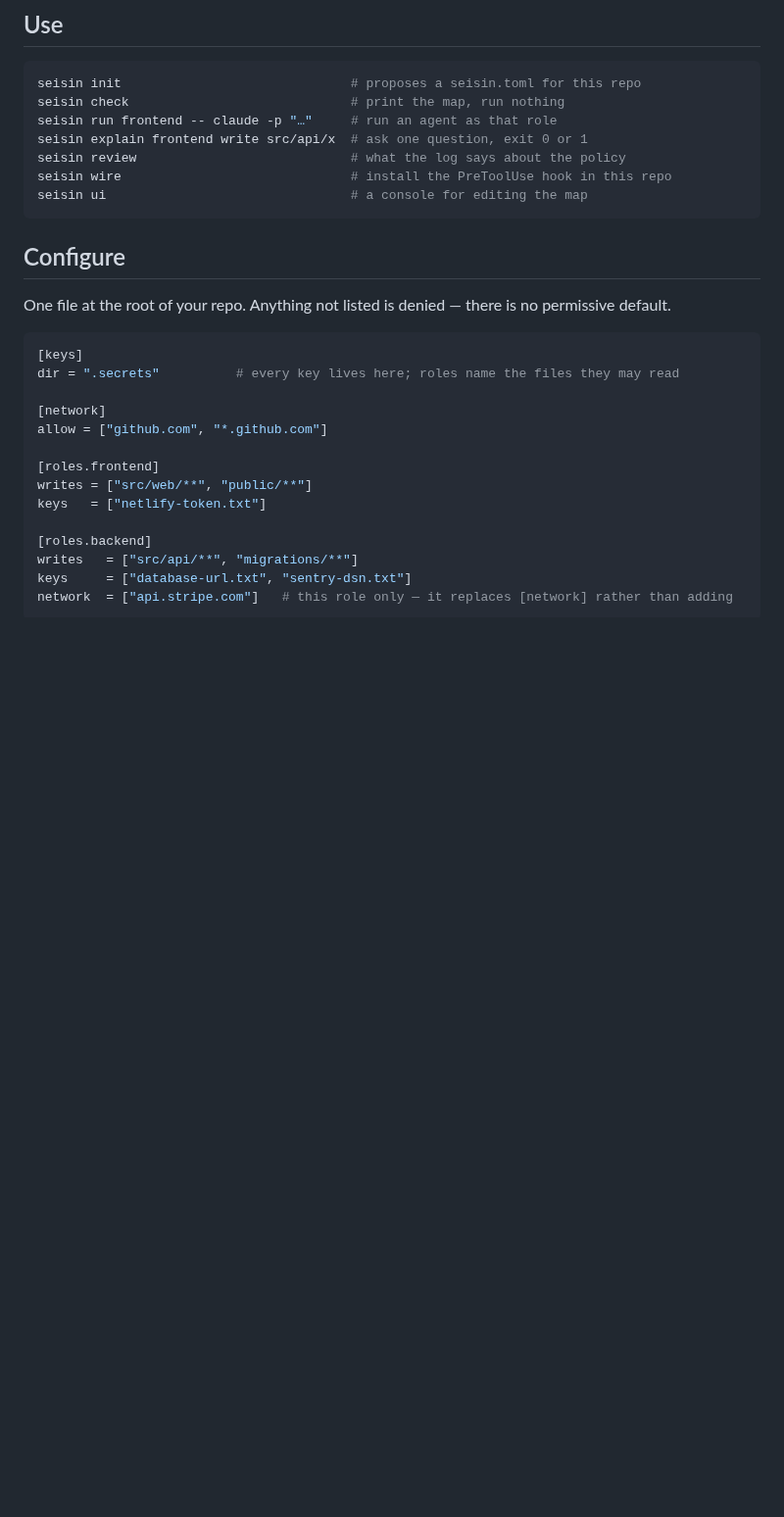
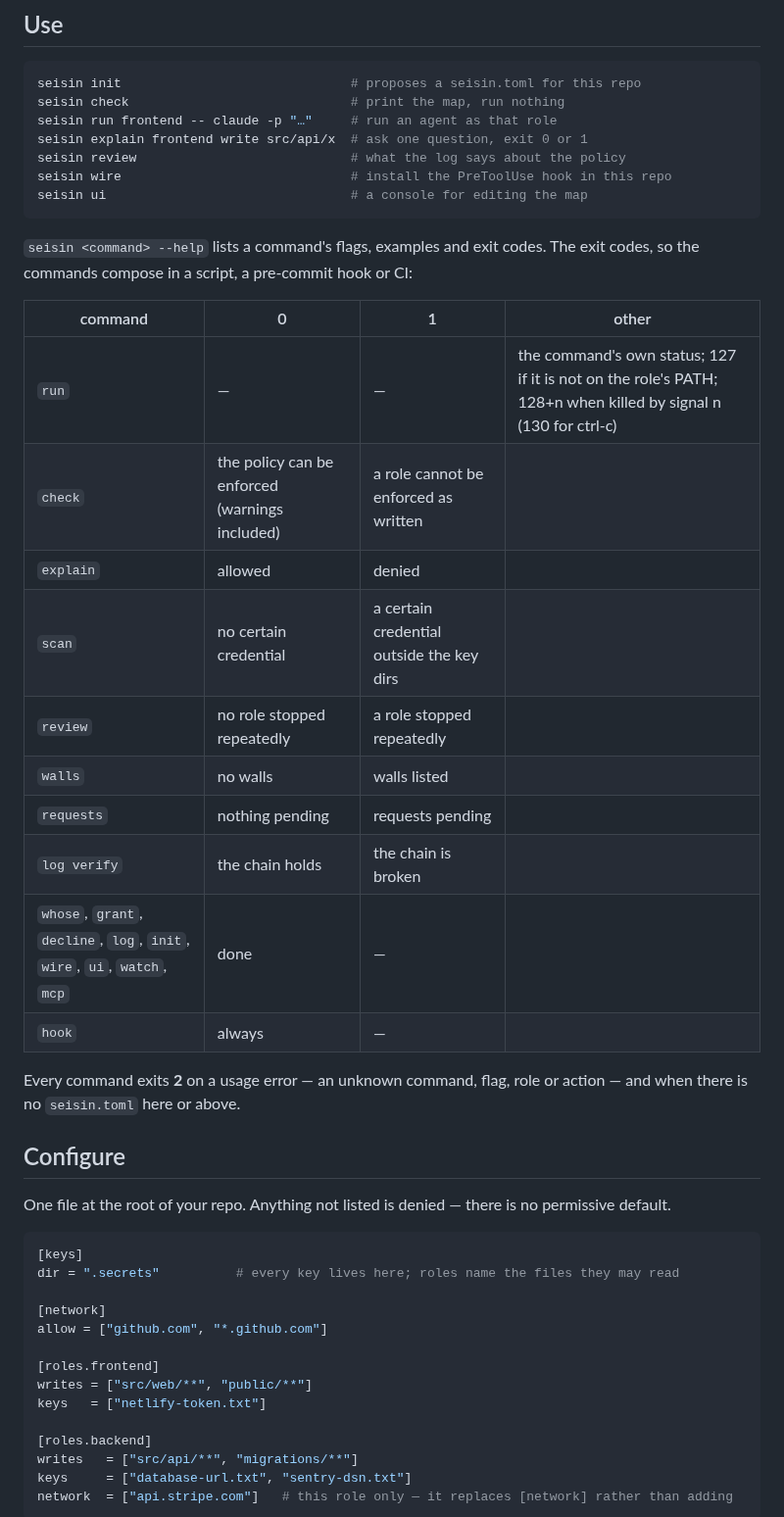
Before and after one commit to carlostapiacl/seisin, a Markdown page: README.md, the part around one of its changes. Shown at 98% size. Rendered like a GitHub page; blank space fills up the shorter version.

Commit message:
README: exit codes per command; --observe says what it opens, what stays shut and what records it

````diff
--- a/README.md
+++ b/README.md
@@ -215,6 +215,25 @@ seisin wire                              # install the PreToolUse hook in this r
 seisin ui                                # a console for editing the map
 ```
 
+`seisin <command> --help` lists a command's flags, examples and exit codes. The exit codes, so
+the commands compose in a script, a pre-commit hook or CI:
+
+| command | 0 | 1 | other |
+|---|---|---|---|
+| `run` | — | — | the command's own status; 127 if it is not on the role's PATH; 128+n when killed by signal n (130 for ctrl-c) |
+| `check` | the policy can be enforced (warnings included) | a role cannot be enforced as written | |
+| `explain` | allowed | denied | |
+| `scan` | no certain credential | a certain credential outside the key dirs | |
+| `review` | no role stopped repeatedly | a role stopped repeatedly | |
+| `walls` | no walls | walls listed | |
+| `requests` | nothing pending | requests pending | |
+| `log verify` | the chain holds | the chain is broken | |
+| `whose`, `grant`, `decline`, `log`, `init`, `wire`, `ui`, `watch`, `mcp` | done | — | |
+| `hook` | always | — | |
+
+Every command exits **2** on a usage error — an unknown command, flag, role or action — and when
+there is no `seisin.toml` here or above.
+
 ## Configure
 
 One file at the root of your repo. Anything not listed is denied — there is no permissive default.
````
Also changed, not shown: other parts of README.md (+8 -1 lines).
